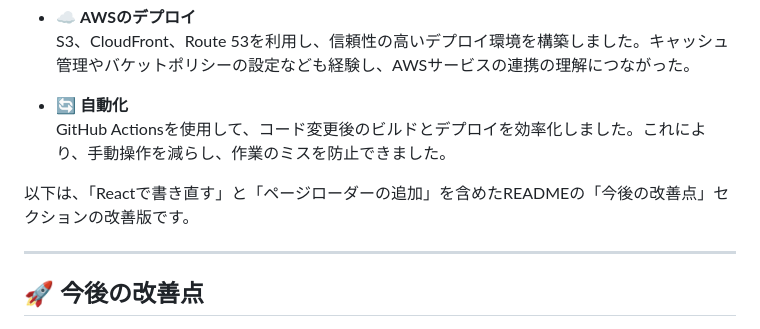
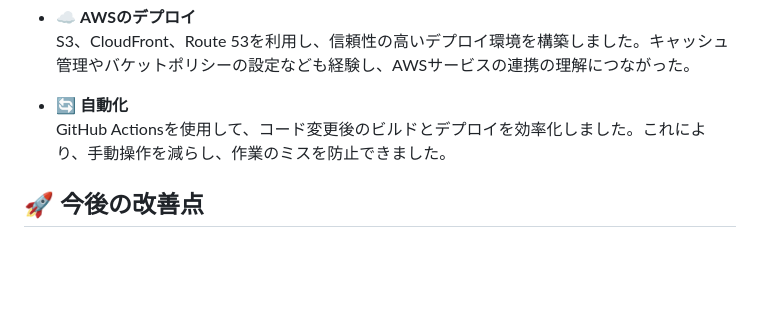
Before and after one commit to Konyee11/my-portfolio-site, a Markdown page: README.md, the part around the change. GitHub-like rendering; blank space fills up the shorter version.

```diff
--- a/README.md
+++ b/README.md
@@ -66,11 +66,6 @@
   GitHub Actionsを使用して、コード変更後のビルドとデプロイを効率化しました。これにより、手動操作を減らし、作業のミスを防止できました。
 
 
-
-以下は、「Reactで書き直す」と「ページローダーの追加」を含めたREADMEの「今後の改善点」セクションの改善版です。
-
----
-
 ## 🚀 **今後の改善点**
 
 - 🌑 **ダークモードの実装**
```
